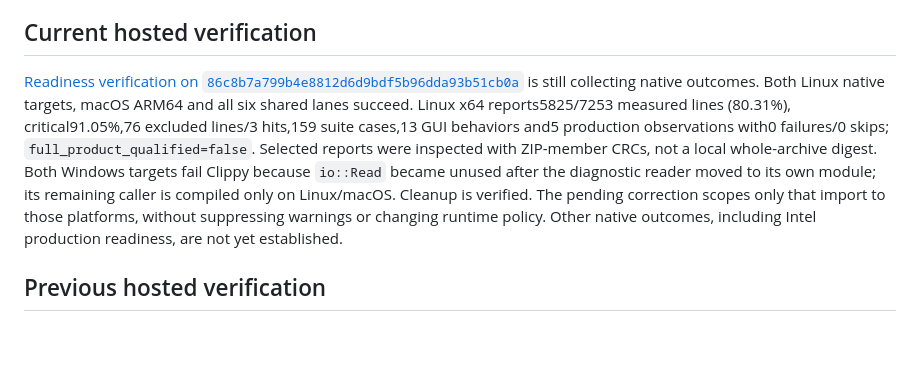
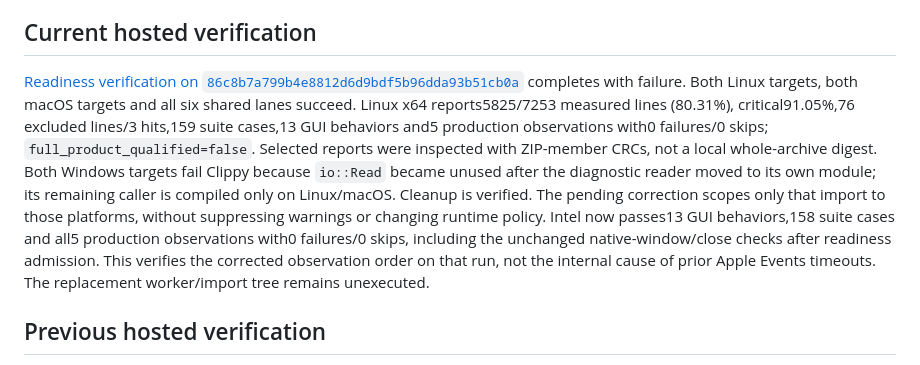
Before and after one commit to KiaroSama/Numera-Video-Sub-Finder, a Markdown page: docs/validation.md, the part around the change. Drawn GitHub-style; blank space fills up the shorter version.

Commit message:
docs: record native verification outcomes
Co-Authored-By: Claude Opus 5 (1M context) <noreply@anthropic.com>

```diff
--- a/docs/validation.md
+++ b/docs/validation.md
@@ -8,7 +8,7 @@ Windows extraction-worker source now adds application-owned kill-on-close job ad
 
 ## Current hosted verification
 
-[Readiness verification on `86c8b7a799b4e8812d6d9bdf5b96dda93b51cb0a`](https://github.com/KiaroSama/Numera-Video-Sub-Finder/actions/runs/40036182746) is still collecting native outcomes. Both Linux native targets, macOS ARM64 and all six shared lanes succeed. Linux x64 reports5825/7253 measured lines (80.31%), critical91.05%,76 excluded lines/3 hits,159 suite cases,13 GUI behaviors and5 production observations with0 failures/0 skips; `full_product_qualified=false`. Selected reports were inspected with ZIP-member CRCs, not a local whole-archive digest. Both Windows targets fail Clippy because `io::Read` became unused after the diagnostic reader moved to its own module; its remaining caller is compiled only on Linux/macOS. Cleanup is verified. The pending correction scopes only that import to those platforms, without suppressing warnings or changing runtime policy. Other native outcomes, including Intel production readiness, are not yet established.
+[Readiness verification on `86c8b7a799b4e8812d6d9bdf5b96dda93b51cb0a`](https://github.com/KiaroSama/Numera-Video-Sub-Finder/actions/runs/40036182746) completes with failure. Both Linux targets, both macOS targets and all six shared lanes succeed. Linux x64 reports5825/7253 measured lines (80.31%), critical91.05%,76 excluded lines/3 hits,159 suite cases,13 GUI behaviors and5 production observations with0 failures/0 skips; `full_product_qualified=false`. Selected reports were inspected with ZIP-member CRCs, not a local whole-archive digest. Both Windows targets fail Clippy because `io::Read` became unused after the diagnostic reader moved to its own module; its remaining caller is compiled only on Linux/macOS. Cleanup is verified. The pending correction scopes only that import to those platforms, without suppressing warnings or changing runtime policy. Intel now passes13 GUI behaviors,158 suite cases and all5 production observations with0 failures/0 skips, including the unchanged native-window/close checks after readiness admission. This verifies the corrected observation order on that run, not the internal cause of prior Apple Events timeouts. The replacement worker/import tree remains unexecuted.
 
 ## Previous hosted verification
 
```
